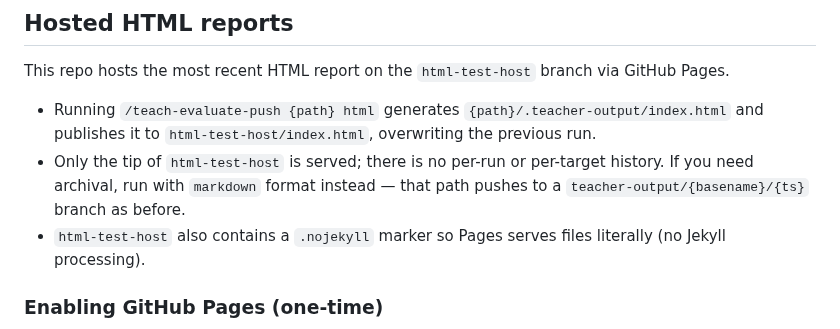
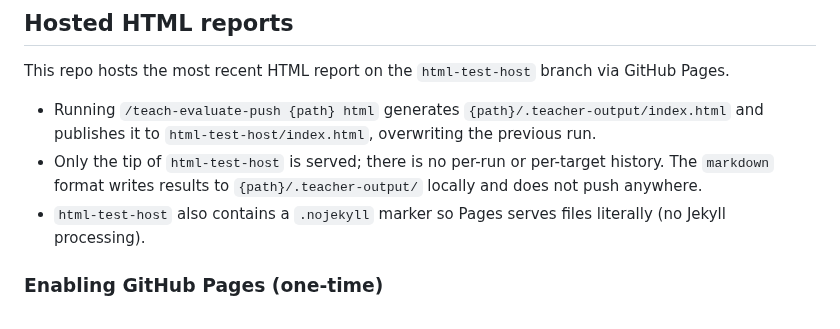
Before and after one commit to mpallone/codebase-teacher, a Markdown page: README.md, the part around the change. Rendered like a GitHub page.

```diff
--- a/README.md
+++ b/README.md
@@ -236,9 +236,8 @@ branch via GitHub Pages.
   `{path}/.teacher-output/index.html` and publishes it to
   `html-test-host/index.html`, overwriting the previous run.
 - Only the tip of `html-test-host` is served; there is no per-run or
-  per-target history. If you need archival, run with `markdown` format
-  instead — that path pushes to a `teacher-output/{basename}/{ts}`
-  branch as before.
+  per-target history. The `markdown` format writes results to
+  `{path}/.teacher-output/` locally and does not push anywhere.
 - `html-test-host` also contains a `.nojekyll` marker so Pages serves
   files literally (no Jekyll processing).
 
```
Also changed, not shown: .claude/commands/teach-evaluate-push.md (+4 -3 lines), AGENTS.md (+9 -31 lines).
